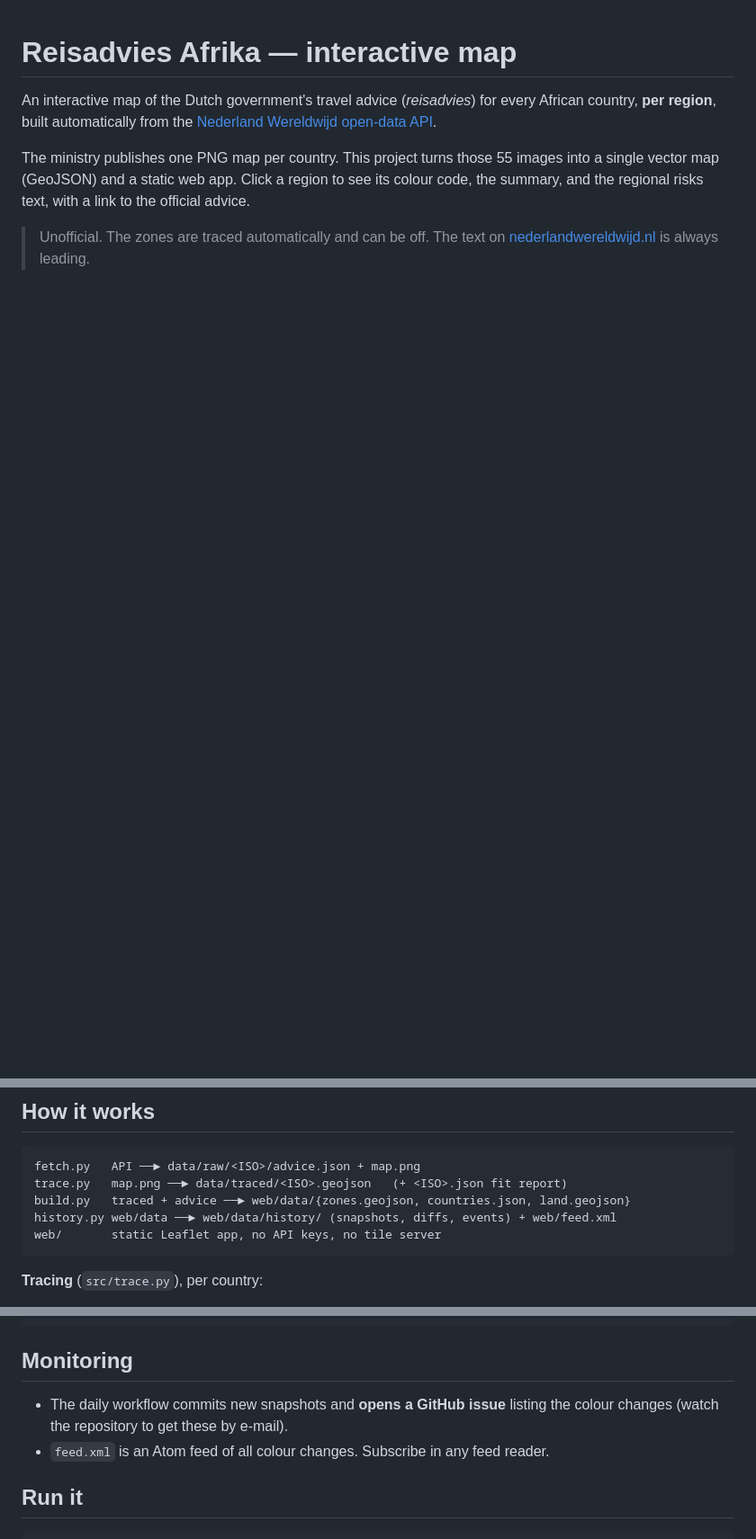
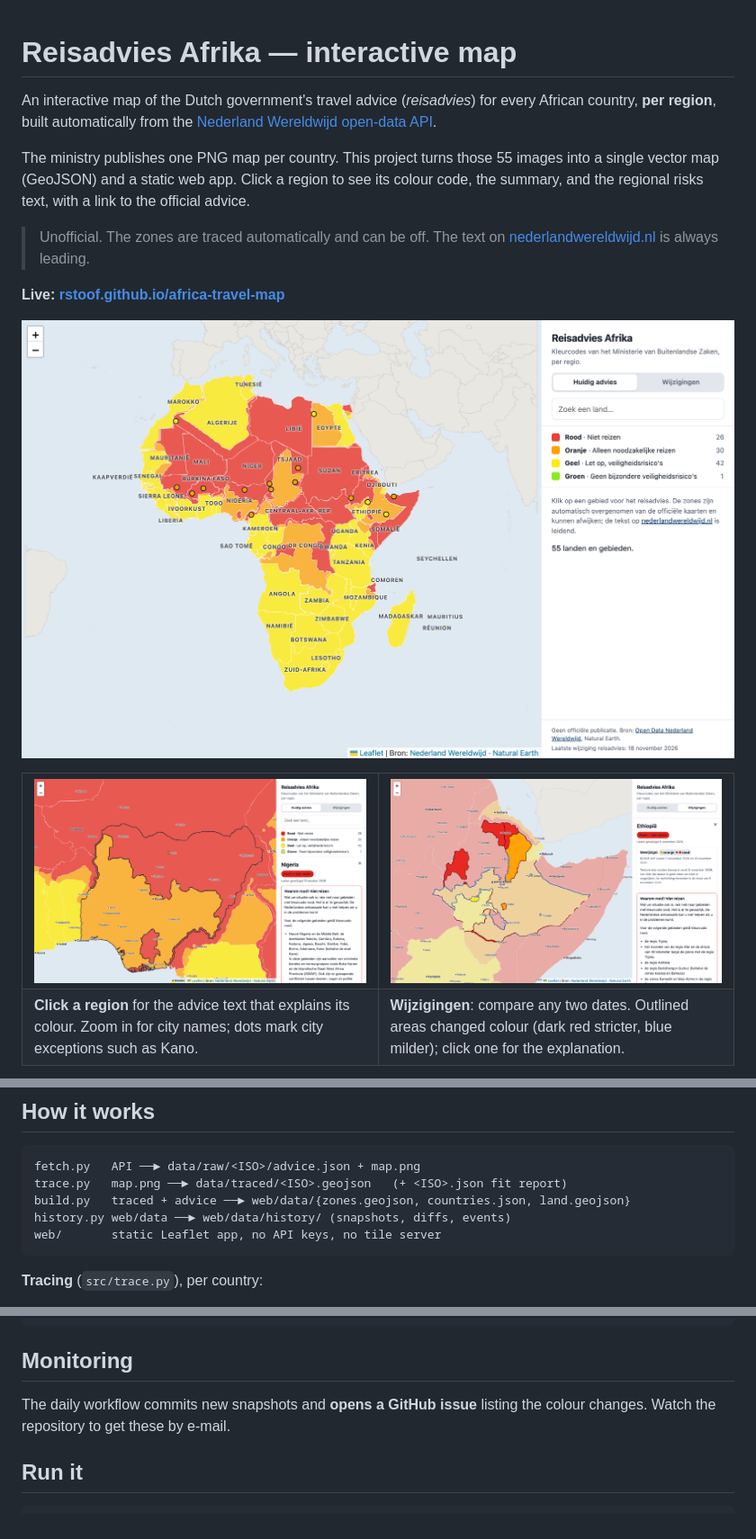
Before and after one commit to rstoof/africa-travel-map, a Markdown page: README.md, 3 parts joined by grey strips. Shown at 90% size. Rendered like a GitHub page; pictures changed too: docs/screenshots/changes.png, docs/screenshots/detail.png, docs/screenshots/overview.png; blank space fills up the shorter version.

Commit message:
Add screenshots to README; drop the Atom feed
Co-Authored-By: Claude Opus 5.5 <noreply@anthropic.com>

````diff
--- a/README.md
+++ b/README.md
@@ -11,3 +11,18 @@ regional risks text, with a link to the official advice.
 > Unofficial. The zones are traced automatically and can be off. The text on
 > [nederlandwereldwijd.nl](https://www.nederlandwereldwijd.nl/reisadvies) is always leading.
 
+**Live: [rstoof.github.io/africa-travel-map](https://rstoof.github.io/africa-travel-map/)**
+
+![Overview of Africa with the current colour codes per region](docs/screenshots/overview.png)
+
+<table>
+  <tr>
+    <td width="50%"><img src="docs/screenshots/detail.png" alt="Nigeria zoomed in: city names, the Kano exception and the advice text for the red zone"></td>
+    <td width="50%"><img src="docs/screenshots/changes.png" alt="Changes since November 2025 in Ethiopia, with the explanation for orange to red"></td>
+  </tr>
+  <tr>
+    <td><b>Click a region</b> for the advice text that explains its colour. Zoom in for city names; dots mark city exceptions such as Kano.</td>
+    <td><b>Wijzigingen</b>: compare any two dates. Outlined areas changed colour (dark red stricter, blue milder); click one for the explanation.</td>
+  </tr>
+</table>
+
@@ -17,7 +34,7 @@ regional risks text, with a link to the official advice.
 fetch.py   API ──► data/raw/<ISO>/advice.json + map.png
 trace.py   map.png ──► data/traced/<ISO>.geojson   (+ <ISO>.json fit report)
 build.py   traced + advice ──► web/data/{zones.geojson, countries.json, land.geojson}
-history.py web/data ──► web/data/history/ (snapshots, diffs, events) + web/feed.xml
+history.py web/data ──► web/data/history/ (snapshots, diffs, events)
 web/       static Leaflet app, no API keys, no tile server
 ```
 
@@ -74,9 +91,8 @@ python src/history.py backfill <dir with <locationkey>_legend.png> 2025-11-02
 
 ## Monitoring
 
-- The daily workflow commits new snapshots and **opens a GitHub issue** listing the colour changes
-  (watch the repository to get these by e-mail).
-- `feed.xml` is an Atom feed of all colour changes. Subscribe in any feed reader.
+The daily workflow commits new snapshots and **opens a GitHub issue** listing the colour changes.
+Watch the repository to get these by e-mail.
 
 ## Run it
 
````
Also changed, not shown: other parts of README.md (+2 -0 lines), docs/screenshots/mobile.png, 3 other files.
